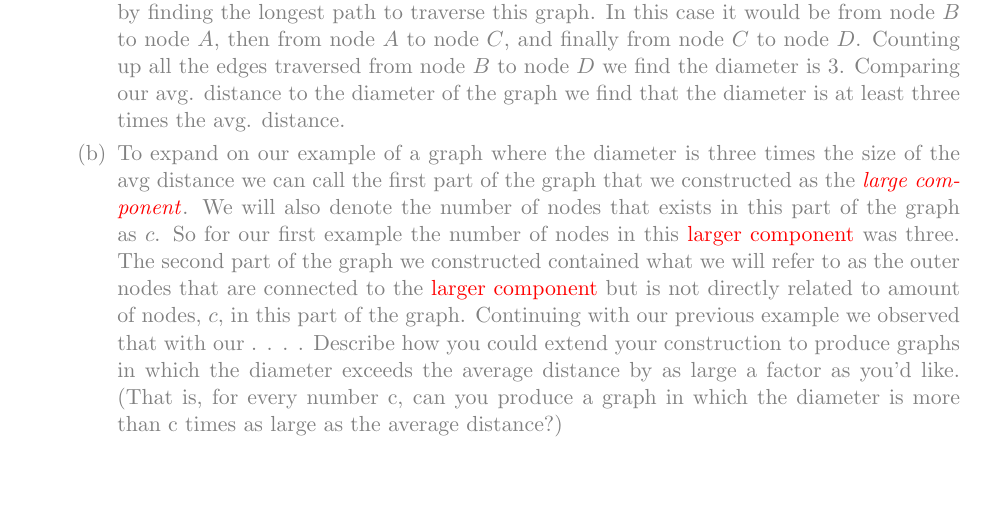
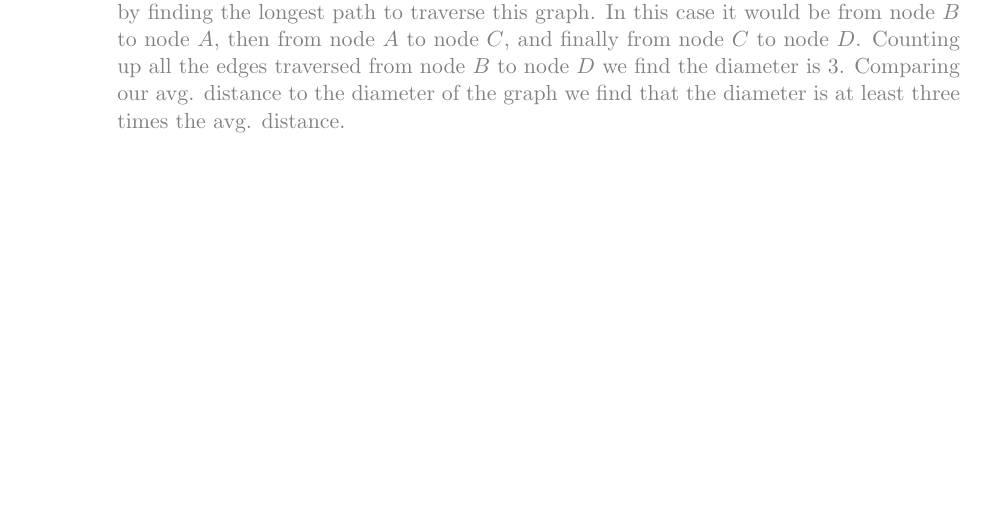
Before and after one commit to DenimHorton/CS-4740-Networks_Crowds_and_Markets, a LaTeX problem sheet (Homework/Homework01/CS-4720-HW01_Answers.tex): part of page 4 of 4, cut so that both start at the same text. Compiled offline with pdfLaTeX.

Commit message:
Finished almost all of hw 1 except for part three, refer to lecture 1/31 for answer

```diff
--- a/Homework/Homework01/CS-4720-HW01_Answers.tex
+++ b/Homework/Homework01/CS-4720-HW01_Answers.tex
@@ -201,7 +201,7 @@ By adding this node to our already constructed graph, we make several more conne
 		\end{tabular}
 	\end{center}
 We can now see that our sum of distances is 8 which we can now divide by the total number of exsisting connected nodes in this completed graph (6).  So, our average distance is 8/6.  Now that we have constructed our graph we can simply find the diameter of the graph by finding the longest path to traverse this graph.  In this case it would be from node  $B$ to node $A$, then from node $A$ to node $C$, and finally from node $C$ to node $D$.  Counting up all the edges traversed from node $B$ to node $D$ we find the diameter is 3.  Comparing our avg. distance to the diameter of the graph we find that the diameter is at least three times the avg. distance.
-		\item To expand on our example of a graph where the diameter is three times the size of the avg distance we can call the first part of the graph that we constructed as the \textcolor{red}{\textit{large component}}. We will also denote the number of nodes that exists in this part of the graph as $c$.  So for our first example the number of nodes in this \textcolor{red}{larger component} was three.  The second part of the graph we constructed contained what we will refer to as the outer nodes that are connected to the \textcolor{red}{larger component} but is not directly related to amount of nodes, $c$, in this part of the graph.  Continuing with our previous example we observed that with our . . . . \textcolor{gray}{Describe how you could extend your construction to produce graphs in which the diameter exceeds the average distance by as large a factor as you’d like. (That is, for every number c, can you produce a graph in which the diameter is more than c times as large as the average distance?)}\\
+		%\item To expand on our example from part (a), where we constructed a graph where the diameter is three times the size of the avg distance, we can also show that for any integer $c  \in \mathbb{Z}$, we can replecate part (a) and construct a graph that has a diamter that is $c$ times the avg. distance of the graph.  We define the first part of the graph that we constructed in part (a) that can also be called a\textcolor{red}{\textit{large component}} of length $j$.   So for our first example the number of nodes in this \textcolor{red}{larger component} was three.  Defining the number of nodes that exists in this part of the graph, we define a set $S_5$, of length $c$, holding a set of all the nodes in the graph, $\{a_1, \ a_2, \ . \ . \ . a_c \}$.  The second part of the graph we constructed contained what we will refer to as the outer nodes that were connected to the \textcolor{red}{larger component} in a line but is not directly related to amount of nodes, $c$. We will call the second smaller part of the graph  Continuing with our previous example we observed that with our . . . .
 	\end{enumerate}
 \end{enumerate}
 }
```
Also changed, not shown: Homework/Homework01/CS-4720-HW01_Answers.pdf, 1 other file.
